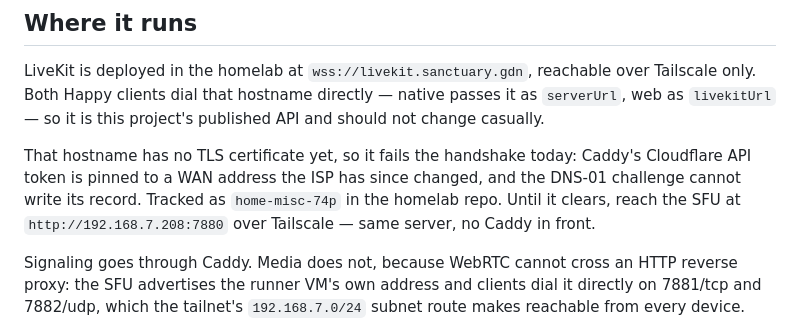
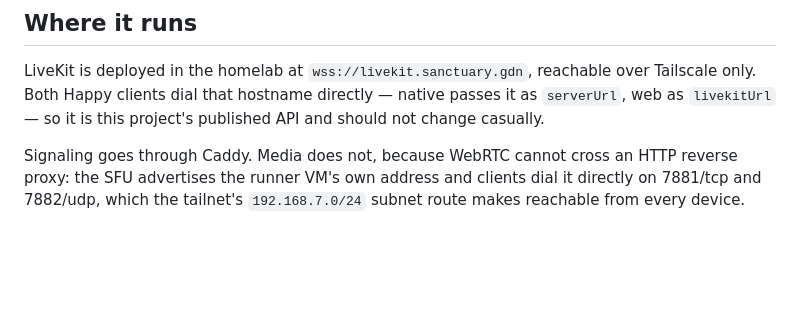
Before and after one commit to promptctl/openconv, a Markdown page: README.md, the part around the change. Rendered like a GitHub page; blank space fills up the shorter version.

Commit message:
docs: drop the TLS outage note from the README
A transient failure written into a permanent document. It lives in home-misc-74p,
which is where it gets closed out.

```diff
--- a/README.md
+++ b/README.md
@@ -73,12 +73,6 @@ Tailscale only. Both Happy clients dial that hostname directly — native passes
 `serverUrl`, web as `livekitUrl` — so it is this project's published API and should
 not change casually.
 
-That hostname has no TLS certificate yet, so it fails the handshake today: Caddy's
-Cloudflare API token is pinned to a WAN address the ISP has since changed, and the
-DNS-01 challenge cannot write its record. Tracked as `home-misc-74p` in the homelab
-repo. Until it clears, reach the SFU at `http://192.168.7.208:7880` over Tailscale —
-same server, no Caddy in front.
-
 Signaling goes through Caddy. Media does not, because WebRTC cannot cross an HTTP
 reverse proxy: the SFU advertises the runner VM's own address and clients dial it
 directly on 7881/tcp and 7882/udp, which the tailnet's `192.168.7.0/24` subnet route
```
